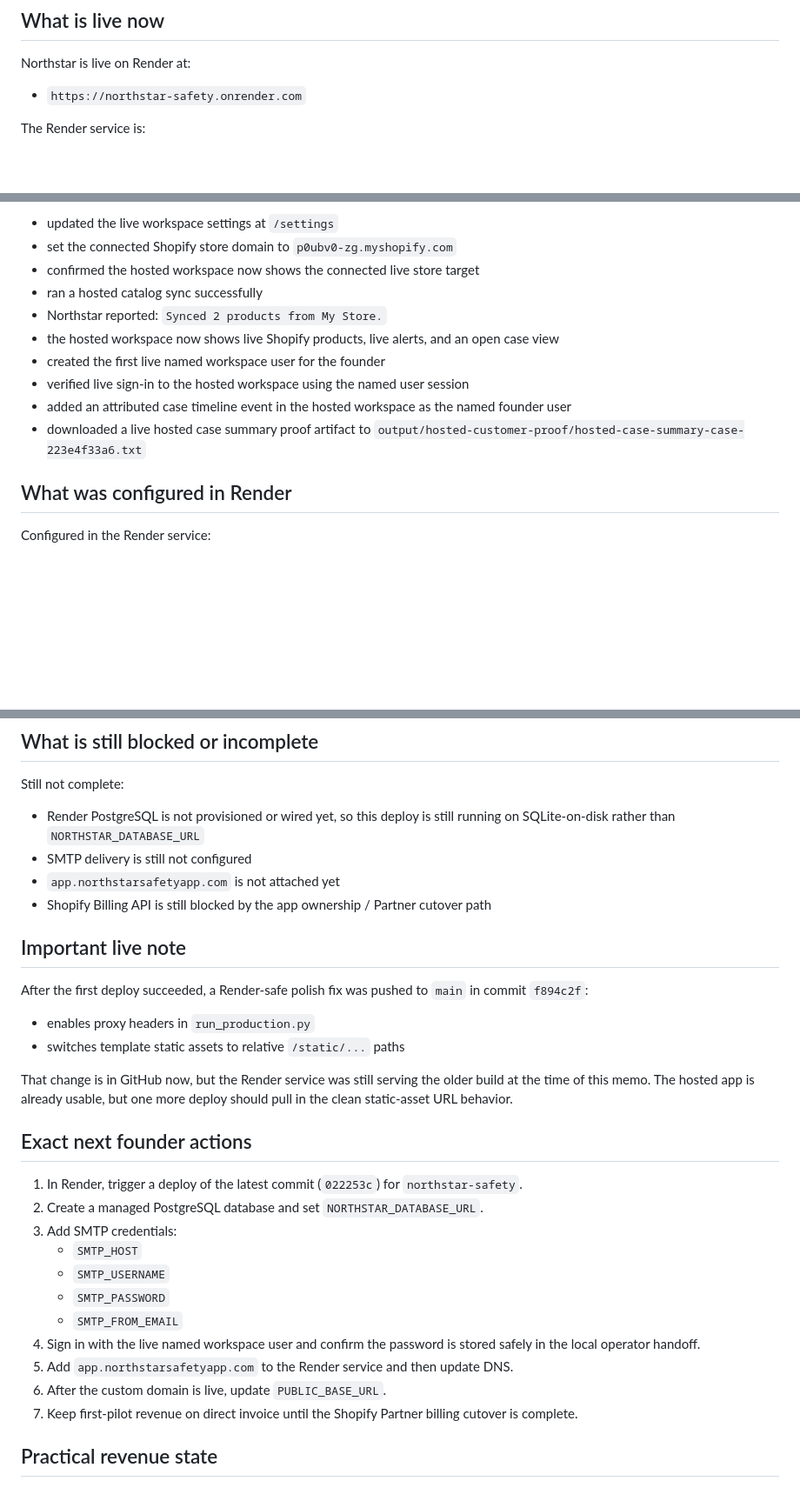
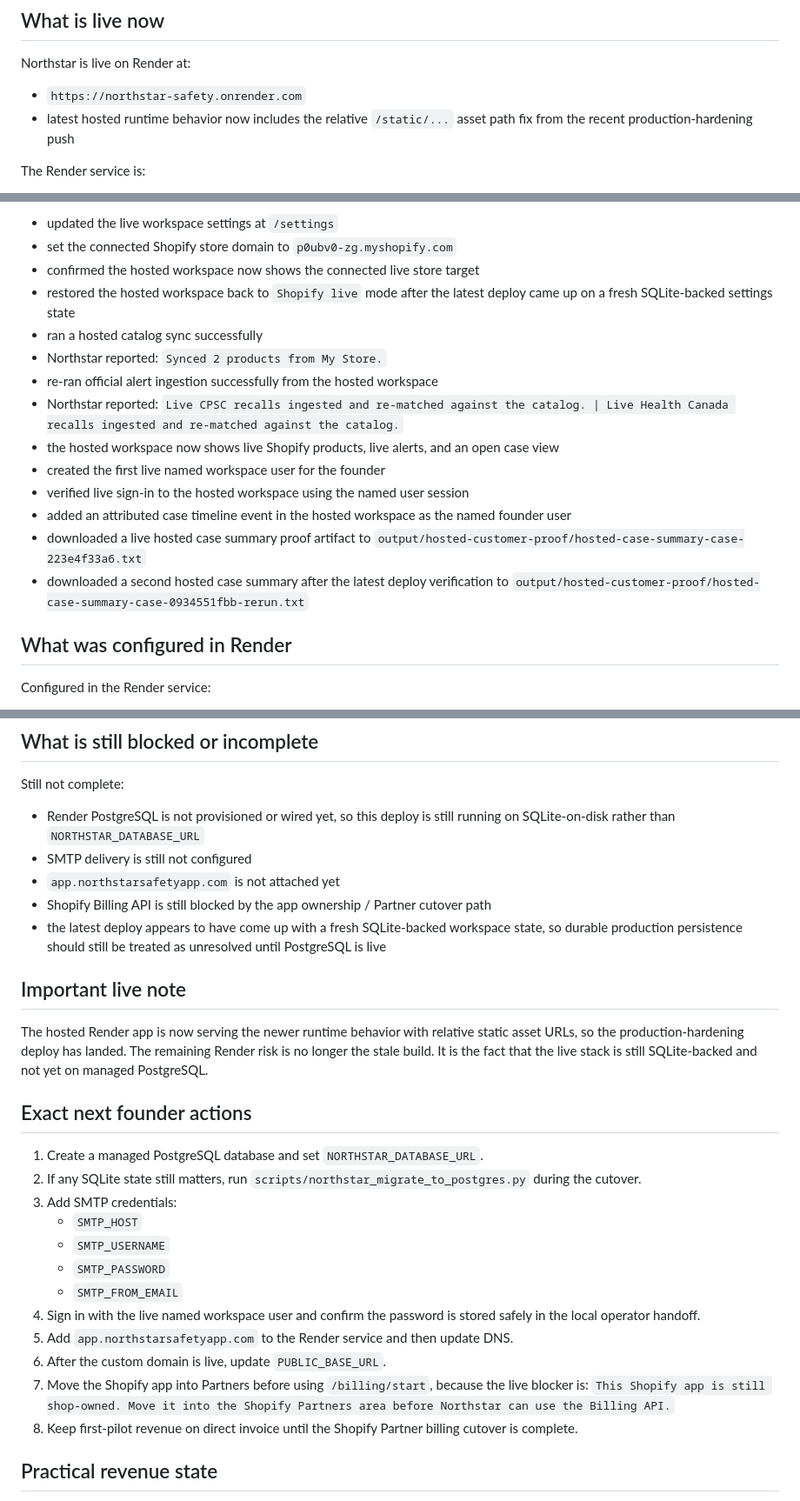
Before and after one commit to NorthstarSafety/northstar-safety, a Markdown page: docs/northstar-render-live-setup-memo.md, 3 parts joined by grey strips. Shown at 87% size. Rendered like a GitHub page; blank space fills up the shorter version.

Commit message:
Refresh Render live-state memo

```diff
--- a/docs/northstar-render-live-setup-memo.md
+++ b/docs/northstar-render-live-setup-memo.md
@@ -7,6 +7,7 @@ Date: 2026-03-30
 Northstar is live on Render at:
 
 - `https://northstar-safety.onrender.com`
+- latest hosted runtime behavior now includes the relative `/static/...` asset path fix from the recent production-hardening push
 
 The Render service is:
 
@@ -37,13 +38,17 @@ Hosted workflow proof:
 - updated the live workspace settings at `/settings`
 - set the connected Shopify store domain to `p0ubv0-zg.myshopify.com`
 - confirmed the hosted workspace now shows the connected live store target
+- restored the hosted workspace back to `Shopify live` mode after the latest deploy came up on a fresh SQLite-backed settings state
 - ran a hosted catalog sync successfully
 - Northstar reported: `Synced 2 products from My Store.`
+- re-ran official alert ingestion successfully from the hosted workspace
+- Northstar reported: `Live CPSC recalls ingested and re-matched against the catalog. | Live Health Canada recalls ingested and re-matched against the catalog.`
 - the hosted workspace now shows live Shopify products, live alerts, and an open case view
 - created the first live named workspace user for the founder
 - verified live sign-in to the hosted workspace using the named user session
 - added an attributed case timeline event in the hosted workspace as the named founder user
 - downloaded a live hosted case summary proof artifact to `output/hosted-customer-proof/hosted-case-summary-case-223e4f33a6.txt`
+- downloaded a second hosted case summary after the latest deploy verification to `output/hosted-customer-proof/hosted-case-summary-case-0934551fbb-rerun.txt`
 
 ## What was configured in Render
 
@@ -94,20 +99,16 @@ Still not complete:
 - SMTP delivery is still not configured
 - `app.northstarsafetyapp.com` is not attached yet
 - Shopify Billing API is still blocked by the app ownership / Partner cutover path
+- the latest deploy appears to have come up with a fresh SQLite-backed workspace state, so durable production persistence should still be treated as unresolved until PostgreSQL is live
 
 ## Important live note
 
-After the first deploy succeeded, a Render-safe polish fix was pushed to `main` in commit `f894c2f`:
-
-- enables proxy headers in `run_production.py`
-- switches template static assets to relative `/static/...` paths
-
-That change is in GitHub now, but the Render service was still serving the older build at the time of this memo. The hosted app is already usable, but one more deploy should pull in the clean static-asset URL behavior.
+The hosted Render app is now serving the newer runtime behavior with relative static asset URLs, so the production-hardening deploy has landed. The remaining Render risk is no longer the stale build. It is the fact that the live stack is still SQLite-backed and not yet on managed PostgreSQL.
 
 ## Exact next founder actions
 
-1. In Render, trigger a deploy of the latest commit (`022253c`) for `northstar-safety`.
-2. Create a managed PostgreSQL database and set `NORTHSTAR_DATABASE_URL`.
+1. Create a managed PostgreSQL database and set `NORTHSTAR_DATABASE_URL`.
+2. If any SQLite state still matters, run `scripts/northstar_migrate_to_postgres.py` during the cutover.
 3. Add SMTP credentials:
    - `SMTP_HOST`
    - `SMTP_USERNAME`
@@ -116,7 +117,8 @@ That change is in GitHub now, but the Render service was still serving the older
 4. Sign in with the live named workspace user and confirm the password is stored safely in the local operator handoff.
 5. Add `app.northstarsafetyapp.com` to the Render service and then update DNS.
 6. After the custom domain is live, update `PUBLIC_BASE_URL`.
-7. Keep first-pilot revenue on direct invoice until the Shopify Partner billing cutover is complete.
+7. Move the Shopify app into Partners before using `/billing/start`, because the live blocker is: `This Shopify app is still shop-owned. Move it into the Shopify Partners area before Northstar can use the Billing API.`
+8. Keep first-pilot revenue on direct invoice until the Shopify Partner billing cutover is complete.
 
 ## Practical revenue state
 
```
